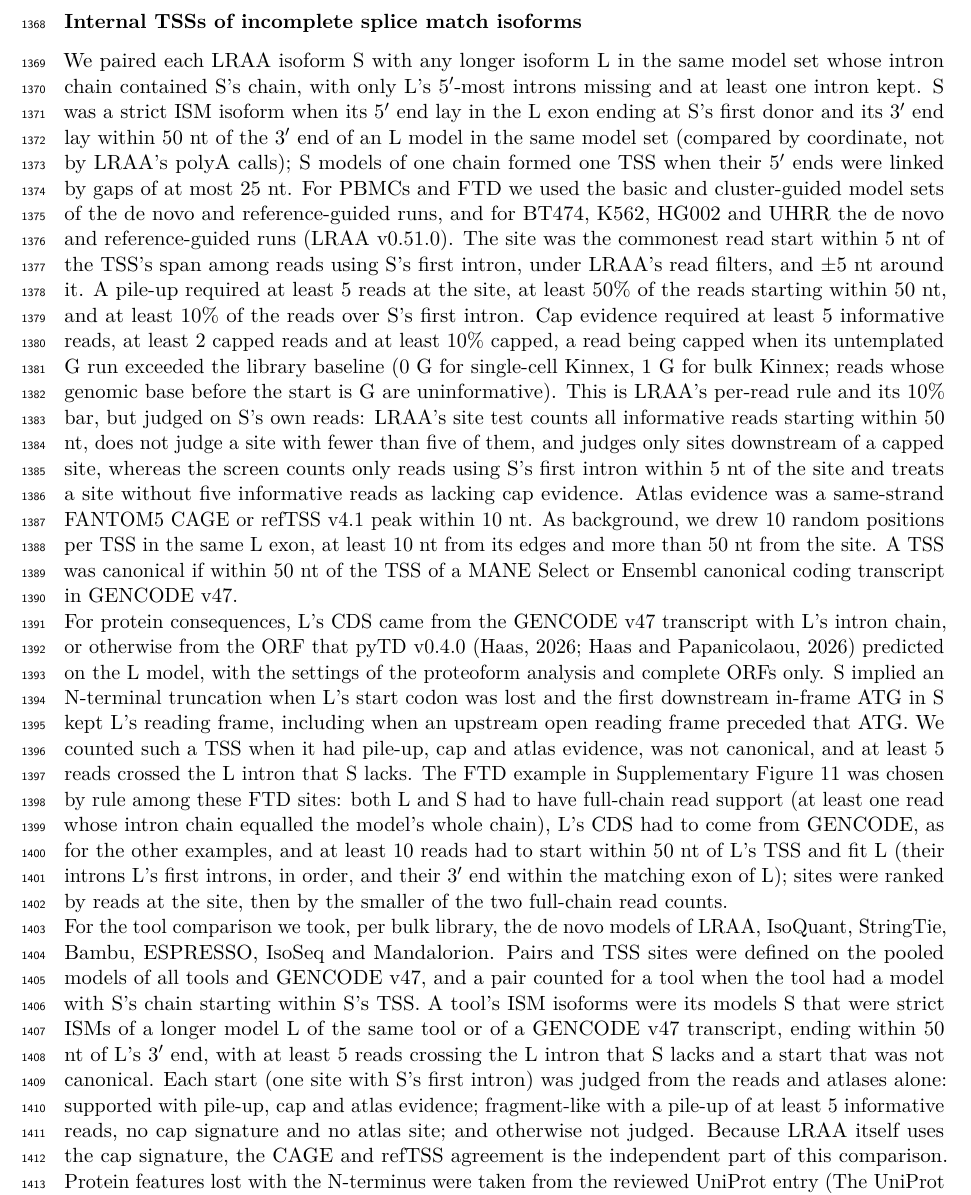
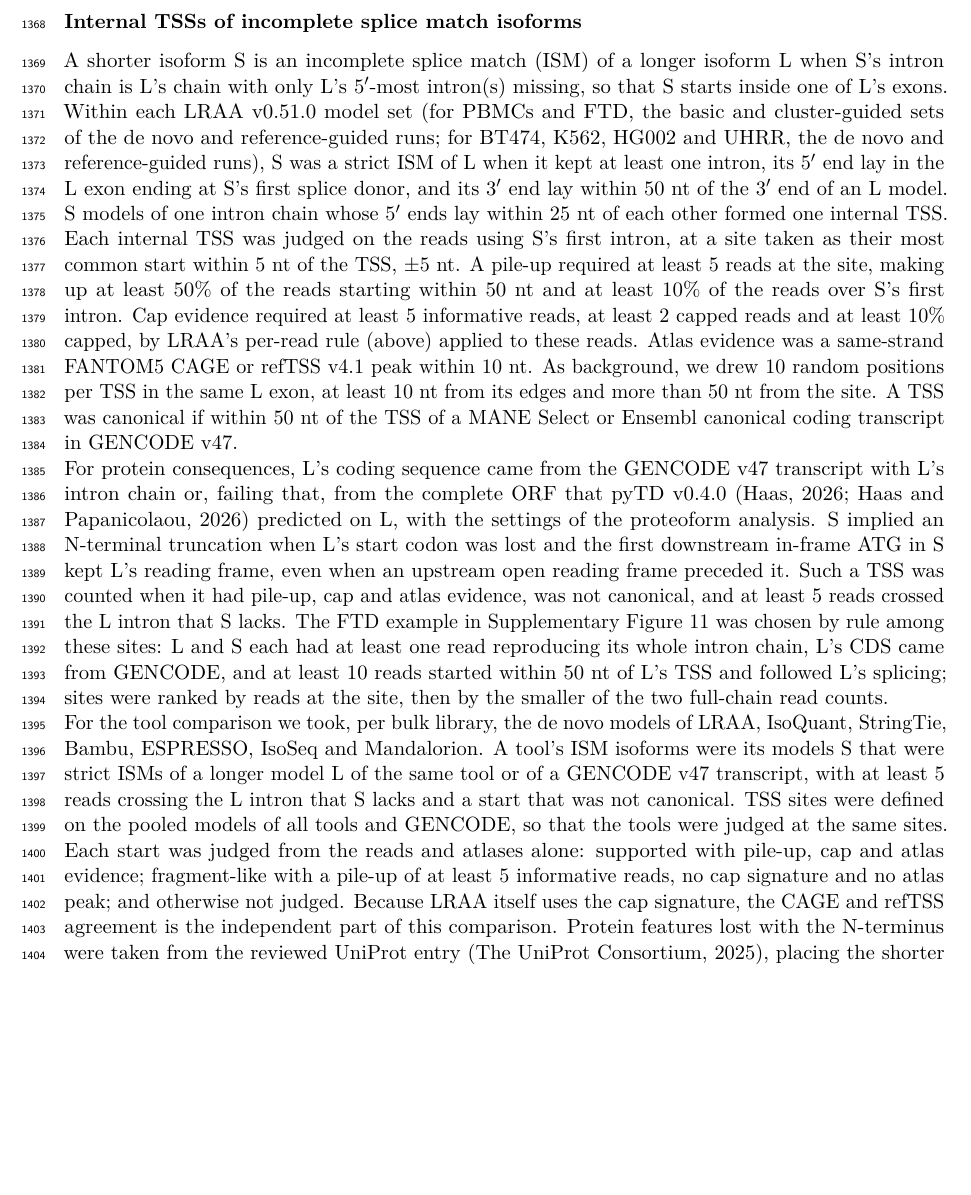
Before and after one commit to MethodsDev/LRAA-paper-LaTeX, a LaTeX document (main.tex, which reads sections/methods.tex): part of page 41 of 74, cut so that both start at the same text, the shorter picture padded with empty space. Compiled offline with pdfLaTeX.

Commit message:
Methods: tighten ISM internal-TSS section; define S and L up front
Co-Authored-By: Claude Opus 5.5 <noreply@anthropic.com>

```diff
--- a/sections/methods.tex
+++ b/sections/methods.tex
@@ -261,11 +261,13 @@ Reads that begin at a capped 5\p{} end often carry an extra, untemplated G, seen
 
 \subsubsection{Internal TSSs of incomplete splice match isoforms}\label{internal-tss-of-ism-isoforms}
 
-We paired each LRAA isoform S with any longer isoform L in the same model set whose intron chain contained S's chain, with only L's 5\p{}-most introns missing and at least one intron kept. S was a strict ISM isoform when its 5\p{} end lay in the L exon ending at S's first donor and its 3\p{} end lay within 50 nt of the 3\p{} end of an L model in the same model set (compared by coordinate, not by LRAA's polyA calls); S models of one chain formed one TSS when their 5\p{} ends were linked by gaps of at most 25 nt. For PBMCs and FTD we used the basic and cluster-guided model sets of the de novo and reference-guided runs, and for BT474, K562, HG002 and UHRR the de novo and reference-guided runs (LRAA v0.51.0). The site was the commonest read start within 5 nt of the TSS's span among reads using S's first intron, under LRAA's read filters, and $\pm$5 nt around it. A pile-up required at least 5 reads at the site, at least 50\% of the reads starting within 50 nt, and at least 10\% of the reads over S's first intron. Cap evidence required at least 5 informative reads, at least 2 capped reads and at least 10\% capped, a read being capped when its untemplated G run exceeded the library baseline (0 G for single-cell Kinnex, 1 G for bulk Kinnex; reads whose genomic base before the start is G are uninformative). This is LRAA's per-read rule and its 10\% bar, but judged on S's own reads: LRAA's site test counts all informative reads starting within 50 nt, does not judge a site with fewer than five of them, and judges only sites downstream of a capped site, whereas the screen counts only reads using S's first intron within 5 nt of the site and treats a site without five informative reads as lacking cap evidence. Atlas evidence was a same-strand FANTOM5 CAGE or refTSS v4.1 peak within 10 nt. As background, we drew 10 random positions per TSS in the same L exon, at least 10 nt from its edges and more than 50 nt from the site. A TSS was canonical if within 50 nt of the TSS of a MANE Select or Ensembl canonical coding transcript in GENCODE v47.
+A shorter isoform S is an incomplete splice match (ISM) of a longer isoform L when S's intron chain is L's chain with only L's 5\p{}-most intron(s) missing, so that S starts inside one of L's exons. Within each LRAA v0.51.0 model set (for PBMCs and FTD, the basic and cluster-guided sets of the de novo and reference-guided runs; for BT474, K562, HG002 and UHRR, the de novo and reference-guided runs), S was a strict ISM of L when it kept at least one intron, its 5\p{} end lay in the L exon ending at S's first splice donor, and its 3\p{} end lay within 50 nt of the 3\p{} end of an L model. S models of one intron chain whose 5\p{} ends lay within 25 nt of each other formed one internal TSS.
 
-For protein consequences, L's CDS came from the GENCODE v47 transcript with L's intron chain, or otherwise from the ORF that pyTD v0.4.0 \citep{pytransdecoder, transdecodernd} predicted on the L model, with the settings of the proteoform analysis and complete ORFs only. S implied an N-terminal truncation when L's start codon was lost and the first downstream in-frame ATG in S kept L's reading frame, including when an upstream open reading frame preceded that ATG. We counted such a TSS when it had pile-up, cap and atlas evidence, was not canonical, and at least 5 reads crossed the L intron that S lacks. The FTD example in Supplementary Figure~\ref{sfig:ism} was chosen by rule among these FTD sites: both L and S had to have full-chain read support (at least one read whose intron chain equalled the model's whole chain), L's CDS had to come from GENCODE, as for the other examples, and at least 10 reads had to start within 50 nt of L's TSS and fit L (their introns L's first introns, in order, and their 3\p{} end within the matching exon of L); sites were ranked by reads at the site, then by the smaller of the two full-chain read counts.
+Each internal TSS was judged on the reads using S's first intron, at a site taken as their most common start within 5 nt of the TSS, $\pm$5 nt. A pile-up required at least 5 reads at the site, making up at least 50\% of the reads starting within 50 nt and at least 10\% of the reads over S's first intron. Cap evidence required at least 5 informative reads, at least 2 capped reads and at least 10\% capped, by LRAA's per-read rule (above) applied to these reads. Atlas evidence was a same-strand FANTOM5 CAGE or refTSS v4.1 peak within 10 nt. As background, we drew 10 random positions per TSS in the same L exon, at least 10 nt from its edges and more than 50 nt from the site. A TSS was canonical if within 50 nt of the TSS of a MANE Select or Ensembl canonical coding transcript in GENCODE v47.
 
-For the tool comparison we took, per bulk library, the de novo models of LRAA, IsoQuant, StringTie, Bambu, ESPRESSO, IsoSeq and Mandalorion. Pairs and TSS sites were defined on the pooled models of all tools and GENCODE v47, and a pair counted for a tool when the tool had a model with S's chain starting within S's TSS. A tool's ISM isoforms were its models S that were strict ISMs of a longer model L of the same tool or of a GENCODE v47 transcript, ending within 50 nt of L's 3\p{} end, with at least 5 reads crossing the L intron that S lacks and a start that was not canonical. Each start (one site with S's first intron) was judged from the reads and atlases alone: supported with pile-up, cap and atlas evidence; fragment-like with a pile-up of at least 5 informative reads, no cap signature and no atlas site; and otherwise not judged. Because LRAA itself uses the cap signature, the CAGE and refTSS agreement is the independent part of this comparison. Protein features lost with the N-terminus were taken from the reviewed UniProt entry \citep{uniprot2025}, placing the shorter protein on the canonical sequence by its first 25 residues.
+For protein consequences, L's coding sequence came from the GENCODE v47 transcript with L's intron chain or, failing that, from the complete ORF that pyTD v0.4.0 \citep{pytransdecoder, transdecodernd} predicted on L, with the settings of the proteoform analysis. S implied an N-terminal truncation when L's start codon was lost and the first downstream in-frame ATG in S kept L's reading frame, even when an upstream open reading frame preceded it. Such a TSS was counted when it had pile-up, cap and atlas evidence, was not canonical, and at least 5 reads crossed the L intron that S lacks. The FTD example in Supplementary Figure~\ref{sfig:ism} was chosen by rule among these sites: L and S each had at least one read reproducing its whole intron chain, L's CDS came from GENCODE, and at least 10 reads started within 50 nt of L's TSS and followed L's splicing; sites were ranked by reads at the site, then by the smaller of the two full-chain read counts.
+
+For the tool comparison we took, per bulk library, the de novo models of LRAA, IsoQuant, StringTie, Bambu, ESPRESSO, IsoSeq and Mandalorion. A tool's ISM isoforms were its models S that were strict ISMs of a longer model L of the same tool or of a GENCODE v47 transcript, with at least 5 reads crossing the L intron that S lacks and a start that was not canonical. TSS sites were defined on the pooled models of all tools and GENCODE, so that the tools were judged at the same sites. Each start was judged from the reads and atlases alone: supported with pile-up, cap and atlas evidence; fragment-like with a pile-up of at least 5 informative reads, no cap signature and no atlas peak; and otherwise not judged. Because LRAA itself uses the cap signature, the CAGE and refTSS agreement is the independent part of this comparison. Protein features lost with the N-terminus were taken from the reviewed UniProt entry \citep{uniprot2025}, placing the shorter protein on the canonical sequence by its first 25 residues.
 
 \subsection{Novel Proteoform Detection}\label{novel-proteoform-detection}
 
```
